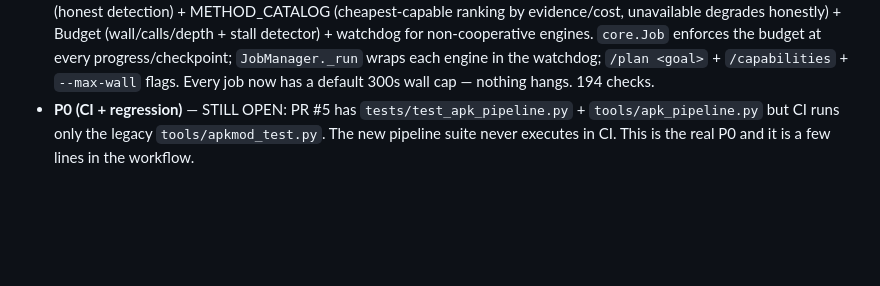
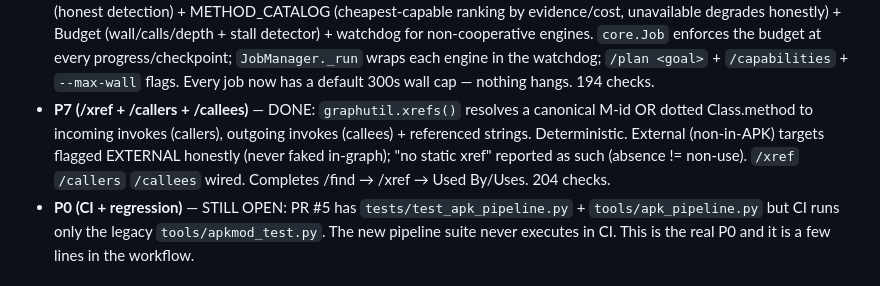
Before and after one commit to mohd012z/vibe, a Markdown page: studies/2026-10-01-revengi-vibebot.md, the part around the change. GitHub-like rendering; blank space fills up the shorter version.

Commit message:
study note: mark P7 /xref + /callers + /callees DONE

```diff
--- a/studies/2026-10-01-revengi-vibebot.md
+++ b/studies/2026-10-01-revengi-vibebot.md
@@ -318,6 +318,13 @@ P25 self-improvement eval.
   every progress/checkpoint; `JobManager._run` wraps each engine in the
   watchdog; `/plan <goal>` + `/capabilities` + `--max-wall` flags. Every job
   now has a default 300s wall cap — nothing hangs. 194 checks.
+- **P7 (/xref + /callers + /callees)** — DONE: `graphutil.xrefs()` resolves
+  a canonical M-id OR dotted Class.method to incoming invokes (callers),
+  outgoing invokes (callees) + referenced strings. Deterministic. External
+  (non-in-APK) targets flagged EXTERNAL honestly (never faked in-graph);
+  "no static xref" reported as such (absence != non-use). `/xref`
+  `/callers` `/callees` wired. Completes /find → /xref → Used By/Uses.
+  204 checks.
 - **P0 (CI + regression)** — STILL OPEN: PR #5 has
   `tests/test_apk_pipeline.py` + `tools/apk_pipeline.py` but CI runs only the
   legacy `tools/apkmod_test.py`. The new pipeline suite never executes in CI.
```
